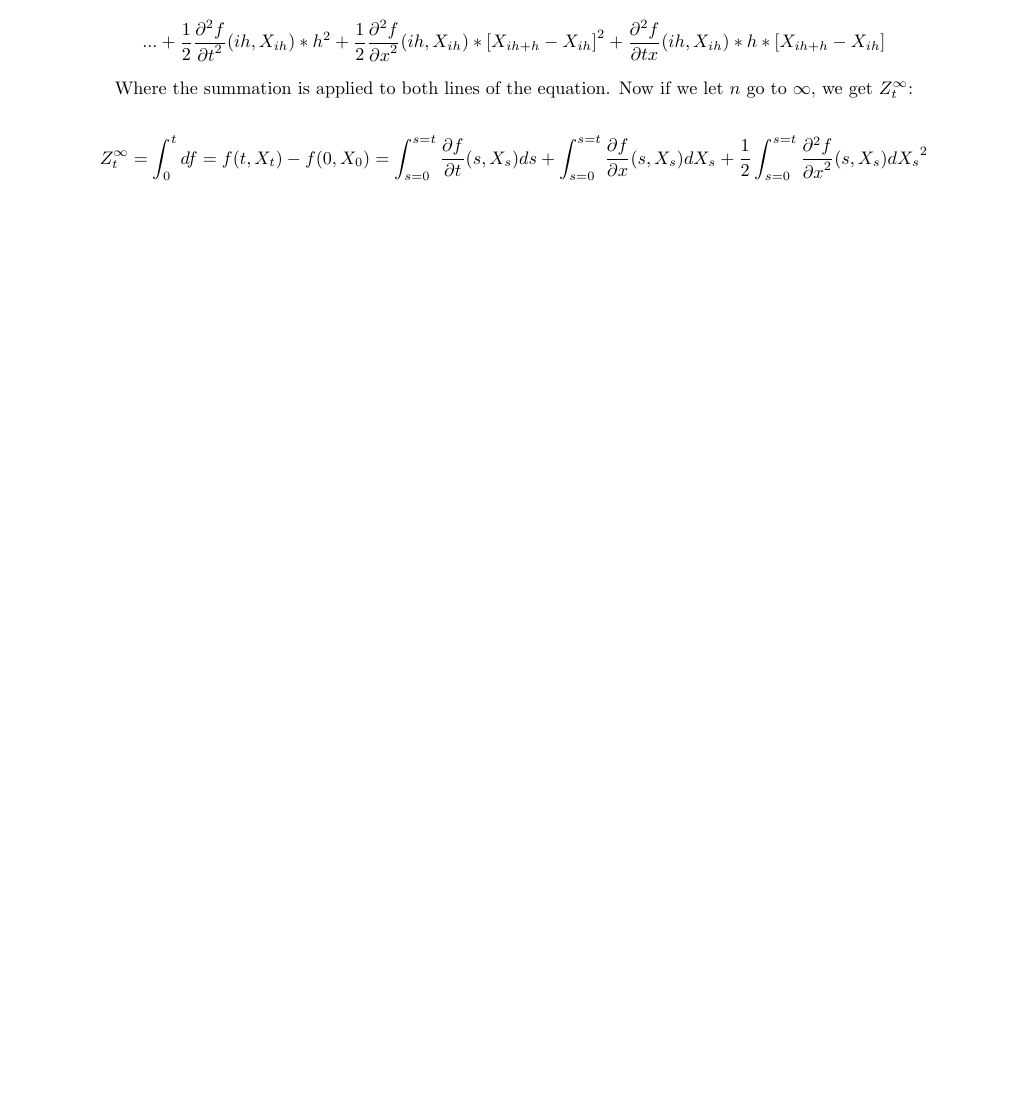
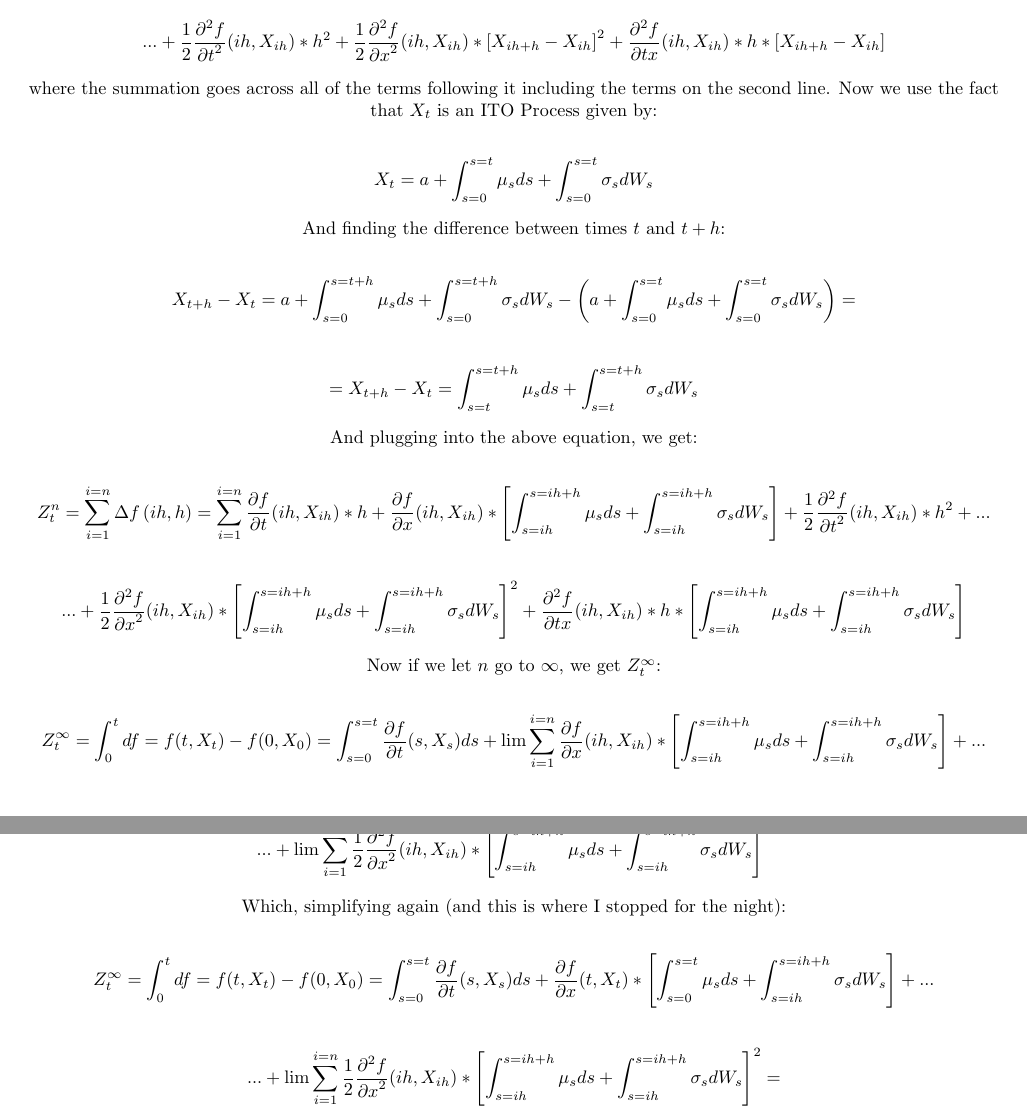
Before and after one commit to GSmithApps/StochasticProcesses, a LaTeX document (main.tex): part of page 7 of 7 before the commit and two parts of pages 7 and 8 of 8 after it, the two joined at a grey line, cut so that both start at the same text, the shorter picture padded with empty space. Compiled offline with pdfLaTeX.

Commit message:
more work on taylor and ito

```diff
--- a/main.tex
+++ b/main.tex
@@ -210,10 +210,32 @@ $$Z_t^n = \sum_{i=1}^{i = n} \Delta f\left(ih,h\right) = \sum_{i=1}^{i = n} \fra
 
 $$... +  \frac{1}{2}\frac{\partial^2 f}{{\partial t}^2}(ih,X_{ih}) * {h}^2 + \frac{1}{2}\frac{\partial^2 f}{{\partial x}^2}(ih,X_{ih}) * {[X_{ih+h}-X_{ih}]}^2 +  \frac{\partial^2 f}{\partial tx}(ih,X_{ih}) *h*[X_{ih+h}-X_{ih}]$$
 
-Where the summation is applied to both lines of the equation.  Now if we let $n$ go to $\infty$, we get $Z_t^{\infty}$:
+where the summation goes across all of the terms following it including the terms on the second line. Now we use the fact that $X_t$ is an ITO Process given by:
 
-$$Z_t^{\infty} = \int_{0}^{t}df = f(t,X_t) - f(0,X_0) = \int_{s=0}^{s=t} \frac{\partial f}{\partial t}(s,X_{s}) ds + \int_{s=0}^{s=t}\frac{\partial f}{\partial x}(s,X_s) dX_s  + \frac{1}{2}\int_{s=0}^{s=t}\frac{\partial^2 f}{{\partial x}^2}(s,X_s)  {dX_s}^2 $$
+$$X_t = a + \int_{s=0}^{s=t} \mu_sds + \int_{s=0}^{s=t} \sigma_sdW_s$$
 
+And finding the difference between times $t$ and $t+h$:
 
+$$X_{t+h} - X_t = a + \int_{s=0}^{s=t+h} \mu_sds + \int_{s=0}^{s=t+h} \sigma_sdW_s - \left(a + \int_{s=0}^{s=t} \mu_sds + \int_{s=0}^{s=t} \sigma_sdW_s\right) = $$
+
+$$ =  X_{t+h} - X_t = \int_{s=t}^{s=t+h} \mu_sds + \int_{s=t}^{s=t+h} \sigma_sdW_s$$
+
+And plugging into the above equation, we get:
+
+$$Z_t^n = \sum_{i=1}^{i = n} \Delta f\left(ih,h\right) = \sum_{i=1}^{i = n} \frac{\partial f}{\partial t}(ih,X_{ih}) *h + \frac{\partial f}{\partial x}(ih,X_{ih}) *\left[\int_{s=ih}^{s=ih+h} \mu_sds + \int_{s=ih}^{s=ih+h} \sigma_sdW_s\right]  +  \frac{1}{2}\frac{\partial^2 f}{{\partial t}^2}(ih,X_{ih}) * {h}^2  + ... $$
+
+$$... + \frac{1}{2}\frac{\partial^2 f}{{\partial x}^2}(ih,X_{ih}) * {\left[\int_{s=ih}^{s=ih+h} \mu_sds + \int_{s=ih}^{s=ih+h} \sigma_sdW_s\right]}^2 +  \frac{\partial^2 f}{\partial tx}(ih,X_{ih}) *h*\left[\int_{s=ih}^{s=ih+h} \mu_sds + \int_{s=ih}^{s=ih+h} \sigma_sdW_s\right]$$
+
+Now if we let $n$ go to $\infty$, we get $Z_t^{\infty}$:
+
+$$Z_t^{\infty} = \int_{0}^{t}df = f(t,X_t) - f(0,X_0) = \int_{s=0}^{s=t} \frac{\partial f}{\partial t}(s,X_{s}) ds + \lim \sum_{i=1}^{i = n}\frac{\partial f}{\partial x}(ih,X_{ih}) *\left[\int_{s=ih}^{s=ih+h} \mu_sds + \int_{s=ih}^{s=ih+h} \sigma_sdW_s\right]    + ... $$
+
+$$... + \lim \sum_{i=1}^{i = n}\frac{1}{2}\frac{\partial^2 f}{{\partial x}^2}(ih,X_{ih}) * {\left[\int_{s=ih}^{s=ih+h} \mu_sds + \int_{s=ih}^{s=ih+h} \sigma_sdW_s\right]}^2 $$
+
+Which, simplifying again (and this is where I stopped for the night):
+
+$$Z_t^{\infty} = \int_{0}^{t}df = f(t,X_t) - f(0,X_0) = \int_{s=0}^{s=t} \frac{\partial f}{\partial t}(s,X_{s}) ds + \frac{\partial f}{\partial x}(t,X_{t}) *\left[\int_{s=0}^{s=t} \mu_sds + \int_{s=ih}^{s=ih+h} \sigma_sdW_s\right]    + ... $$
+
+$$... + \lim \sum_{i=1}^{i = n}\frac{1}{2}\frac{\partial^2 f}{{\partial x}^2}(ih,X_{ih}) * {\left[\int_{s=ih}^{s=ih+h} \mu_sds + \int_{s=ih}^{s=ih+h} \sigma_sdW_s\right]}^2 =$$
 
 \end{document}
```
Also changed, not shown: main.pdf.
